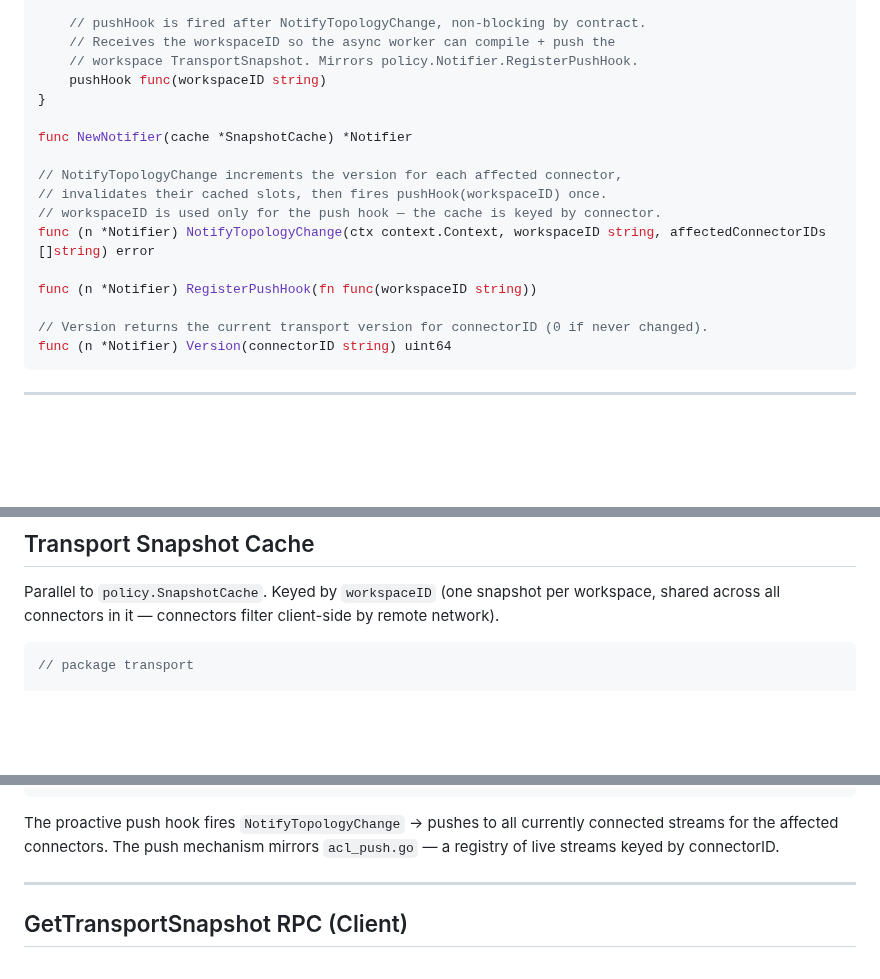
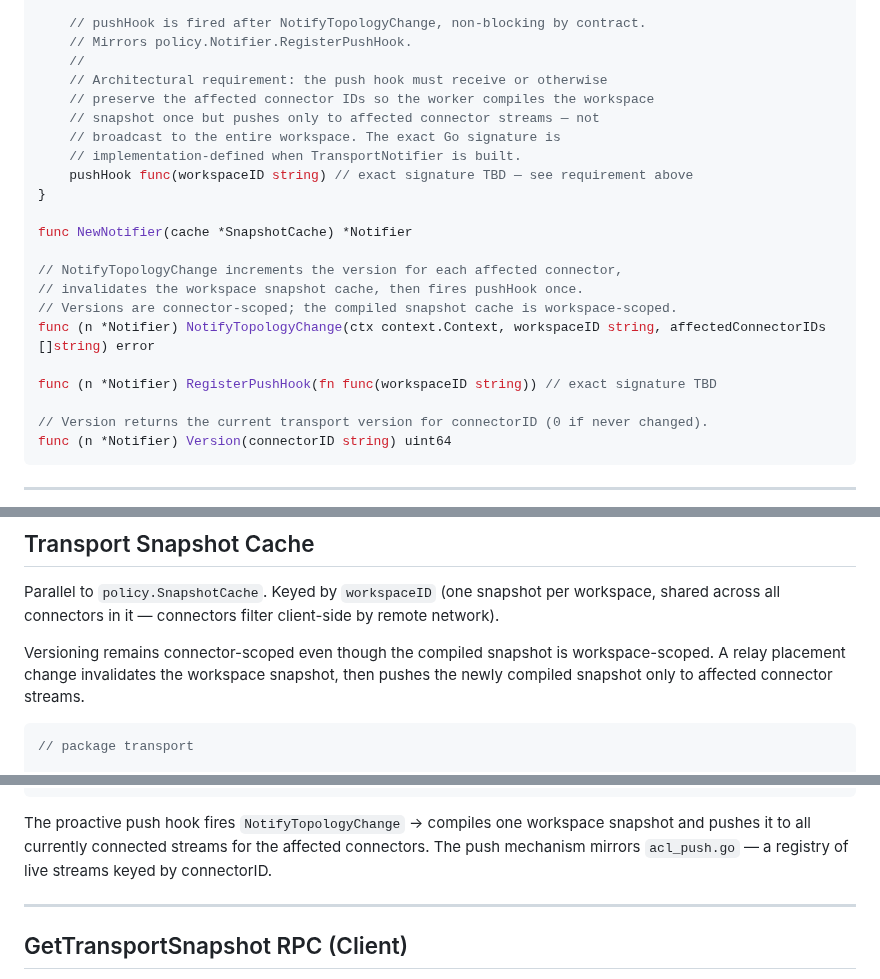
Before and after one commit to vairabarath/zecurity, a Markdown page: .zecurity-obs/Decisions/ADR-017-Transport-Propagation.md, 3 parts joined by grey strips. GitHub-like rendering; blank space fills up the shorter version.

Commit message:
docs(adr): cross-align ADR-016, ADR-017, ADR-018
ADR-016:
- ConnectorRelayState handler: clarify Track A uses NotifyPolicyChange,
  Track B uses transport pipeline; migration window may do both
- Test plan: update integration scenario wording to match

ADR-017:
- TransportCache.Invalidate: fix per-connector → workspaceID (cache is
  workspace-scoped, not connector-scoped)
- pushHook: preserve architectural requirement (push scoped to affected
  connectors, not workspace broadcast) without locking the Go signature —
  TransportNotifier is not built yet; exact API is implementation-defined
- Transport Snapshot Cache section: clarify version vs snapshot scoping

ADR-018:
- relay_probe.rs checklist: "RTT-only scoring" (fill_ratio removed)
- relay_addr removal: tick Phase 4 item as done — already completed in
  Phase 2 / Sprint 11

Co-Authored-By: Claude Sonnet 4.6 <noreply@anthropic.com>

````diff
--- a/.zecurity-obs/Decisions/ADR-017-Transport-Propagation.md
+++ b/.zecurity-obs/Decisions/ADR-017-Transport-Propagation.md
@@ -77,19 +77,24 @@ type Notifier struct {
     versions map[string]*atomic.Uint64 // connectorID → version
 
     // pushHook is fired after NotifyTopologyChange, non-blocking by contract.
-    // Receives the workspaceID so the async worker can compile + push the
-    // workspace TransportSnapshot. Mirrors policy.Notifier.RegisterPushHook.
-    pushHook func(workspaceID string)
+    // Mirrors policy.Notifier.RegisterPushHook.
+    //
+    // Architectural requirement: the push hook must receive or otherwise
+    // preserve the affected connector IDs so the worker compiles the workspace
+    // snapshot once but pushes only to affected connector streams — not
+    // broadcast to the entire workspace. The exact Go signature is
+    // implementation-defined when TransportNotifier is built.
+    pushHook func(workspaceID string) // exact signature TBD — see requirement above
 }
 
 func NewNotifier(cache *SnapshotCache) *Notifier
 
 // NotifyTopologyChange increments the version for each affected connector,
-// invalidates their cached slots, then fires pushHook(workspaceID) once.
-// workspaceID is used only for the push hook — the cache is keyed by connector.
+// invalidates the workspace snapshot cache, then fires pushHook once.
+// Versions are connector-scoped; the compiled snapshot cache is workspace-scoped.
 func (n *Notifier) NotifyTopologyChange(ctx context.Context, workspaceID string, affectedConnectorIDs []string) error
 
-func (n *Notifier) RegisterPushHook(fn func(workspaceID string))
+func (n *Notifier) RegisterPushHook(fn func(workspaceID string)) // exact signature TBD
 
 // Version returns the current transport version for connectorID (0 if never changed).
 func (n *Notifier) Version(connectorID string) uint64
@@ -174,6 +179,10 @@ Parallel to `policy.SnapshotCache`. Keyed by `workspaceID` (one snapshot per
 workspace, shared across all connectors in it — connectors filter client-side by
 remote network).
 
+Versioning remains connector-scoped even though the compiled snapshot is
+workspace-scoped. A relay placement change invalidates the workspace snapshot,
+then pushes the newly compiled snapshot only to affected connector streams.
+
 ```go
 // package transport
 
@@ -214,9 +223,10 @@ func (h *Handler) handleStream(stream connector_v1.ConnectorService_ConnectServe
 }
 ```
 
-The proactive push hook fires `NotifyTopologyChange` → pushes to all currently
-connected streams for the affected connectors. The push mechanism mirrors
-`acl_push.go` — a registry of live streams keyed by connectorID.
+The proactive push hook fires `NotifyTopologyChange` → compiles one workspace
+snapshot and pushes it to all currently connected streams for the affected
+connectors. The push mechanism mirrors `acl_push.go` — a registry of live
+streams keyed by connectorID.
 
 ---
 
````
Also changed, not shown: other parts of .zecurity-obs/Decisions/ADR-017-Transport-Propagation.md (+1 -1 lines), .zecurity-obs/Decisions/ADR-016-Controller-Labelled-Connector-Probed-Relay.md (+5 -4 lines), .zecurity-obs/Decisions/ADR-018-Migration-Strategy.md (+2 -2 lines).
